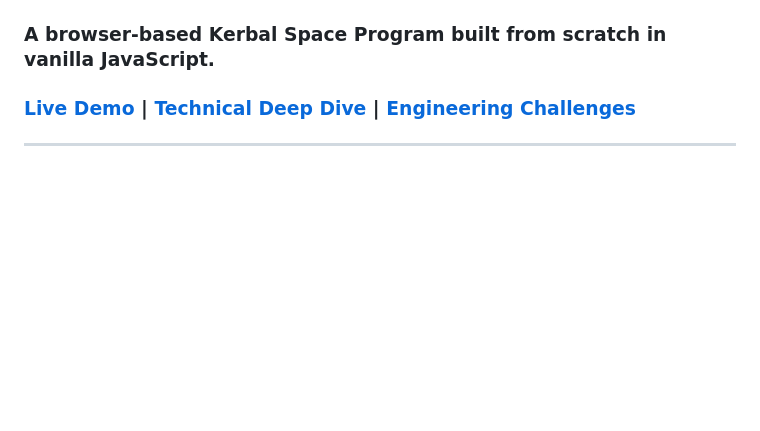
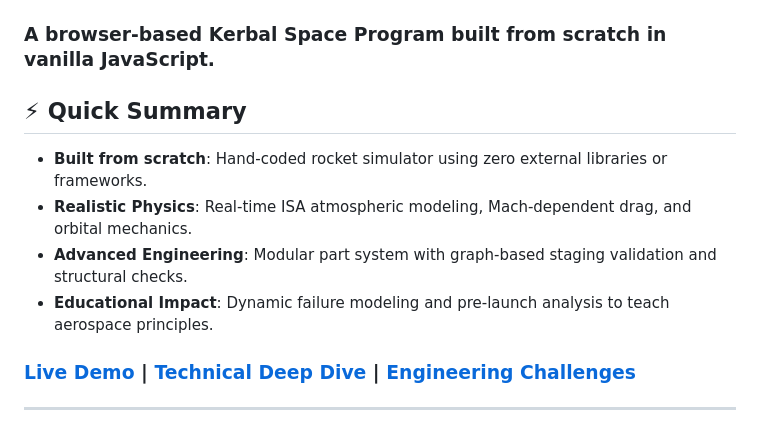
Before and after one commit to GarvitSinghal1/Pixel-Rocket-Builder, a Markdown page: README.md, the part around one of its changes. GitHub-like rendering; blank space fills up the shorter version.

Commit message:
README.md its harder to make a readme hatn the project

```diff
--- a/README.md
+++ b/README.md
@@ -7,4 +15,10 @@
 ### **A browser-based Kerbal Space Program built from scratch in vanilla JavaScript.**
+
+## ⚡ Quick Summary
+- **Built from scratch**: Hand-coded rocket simulator using zero external libraries or frameworks.
+- **Realistic Physics**: Real-time ISA atmospheric modeling, Mach-dependent drag, and orbital mechanics.
+- **Advanced Engineering**: Modular part system with graph-based staging validation and structural checks.
+- **Educational Impact**: Dynamic failure modeling and pre-launch analysis to teach aerospace principles.
 
 ### **[Live Demo](https://garvitsinghal1.github.io/Pixel-Rocket-Builder/)** | **[Technical Deep Dive](#-deep-physics-engine)** | **[Engineering Challenges](#-engineering-challenges--lessons)**
 
```
Also changed, not shown: other parts of README.md (+8 -0 lines).
